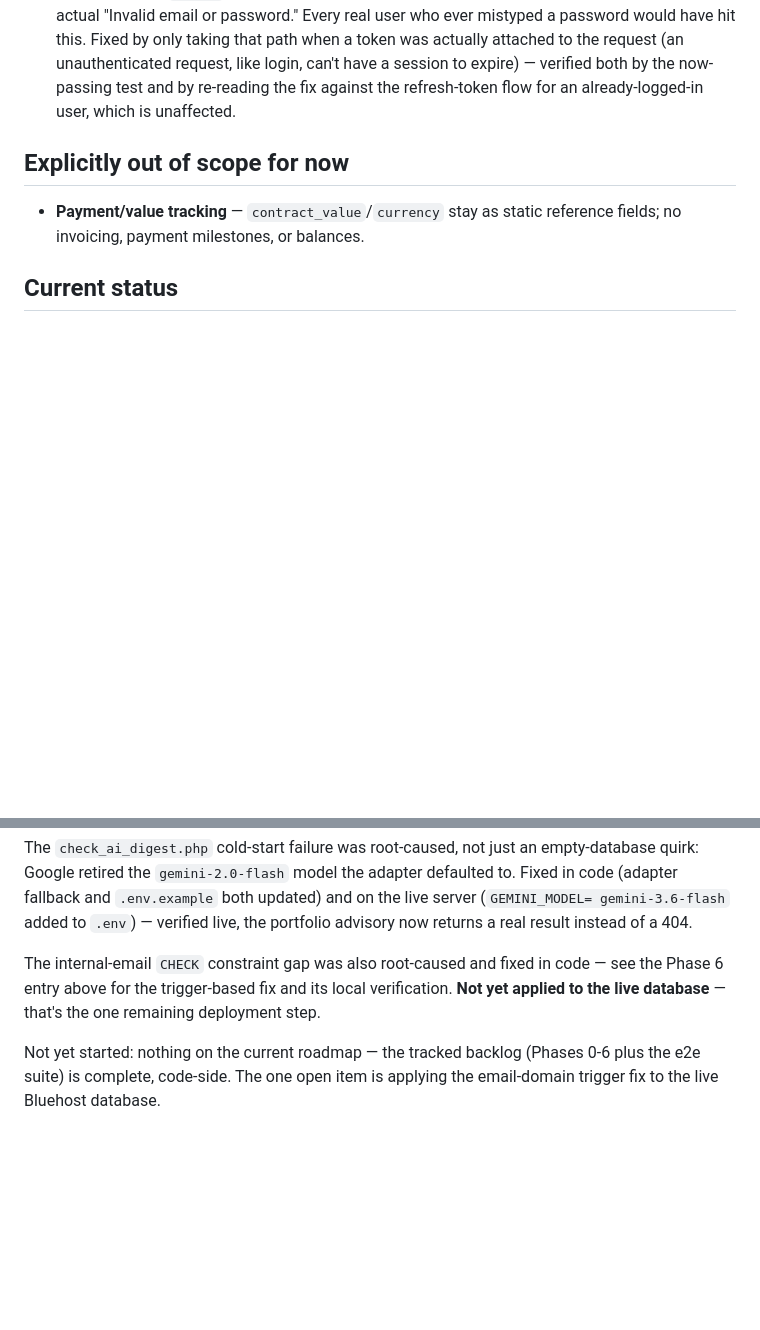
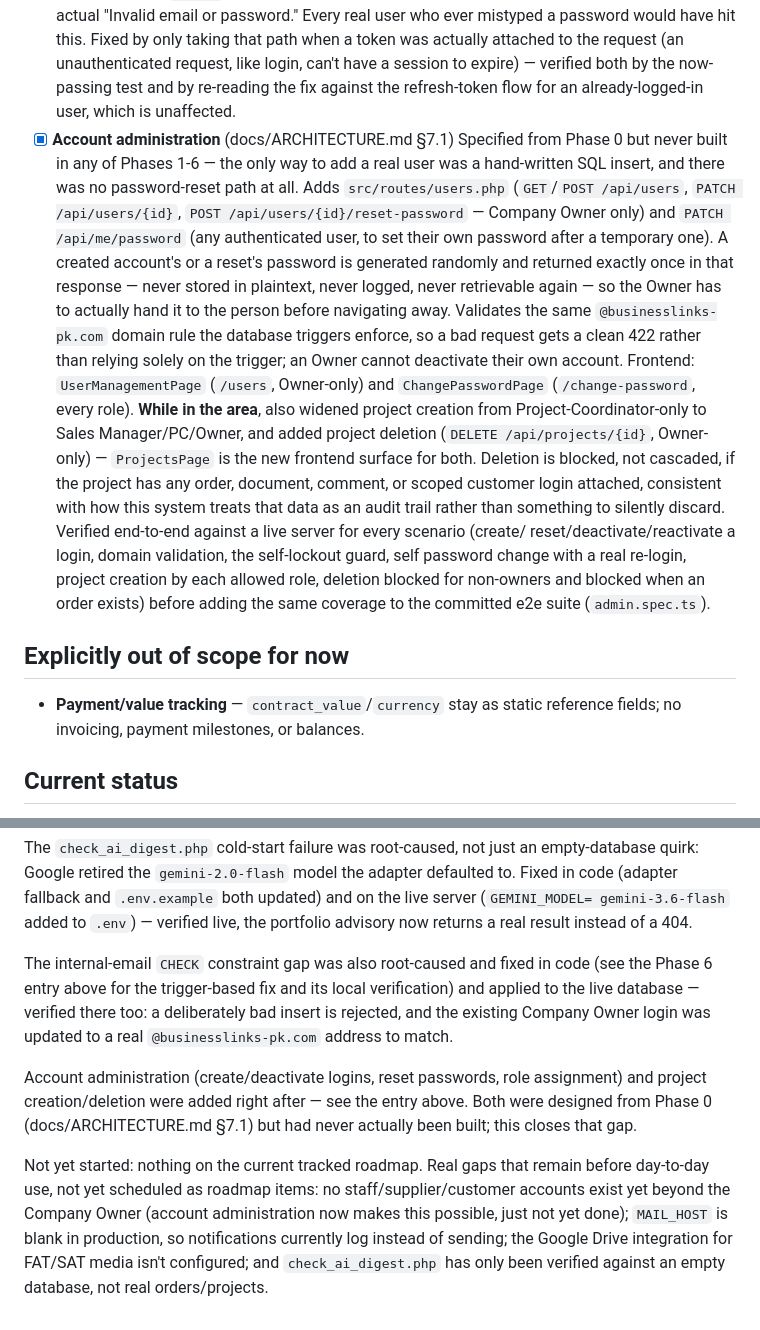
Before and after one commit to alisiddiquibli-source/order-project-management-system, a Markdown page: docs/ROADMAP.md, 2 parts joined by grey strips. Rendered like a GitHub page; blank space fills up the shorter version.

Commit message:
Docs: record account administration, and fix a stale roadmap note
Documents the new account-administration API/UI and the widened
project creation/deletion in CLAUDE.md and docs/ROADMAP.md. Also
corrects a stale note: the email-domain trigger fix was applied to
the live database in this session (verified there), not still
pending as the previous entry said.

Co-Authored-By: Claude Sonnet 5 <noreply@anthropic.com>
Claude-Session: https://claude.ai/code/session_01KqPwewAWYE2FmMggsEj2p8

```diff
--- a/docs/ROADMAP.md
+++ b/docs/ROADMAP.md
@@ -309,6 +309,36 @@ begins.
   to expire) — verified both by the now-passing test and by re-reading
   the fix against the refresh-token flow for an already-logged-in user,
   which is unaffected.
+- [x] **Account administration** (docs/ARCHITECTURE.md §7.1)
+  Specified from Phase 0 but never built in any of Phases 1-6 — the
+  only way to add a real user was a hand-written SQL insert, and there
+  was no password-reset path at all. Adds `src/routes/users.php`
+  (`GET`/`POST /api/users`, `PATCH /api/users/{id}`,
+  `POST /api/users/{id}/reset-password` — Company Owner only) and
+  `PATCH /api/me/password` (any authenticated user, to set their own
+  password after a temporary one). A created account's or a reset's
+  password is generated randomly and returned exactly once in that
+  response — never stored in plaintext, never logged, never
+  retrievable again — so the Owner has to actually hand it to the
+  person before navigating away. Validates the same
+  `@businesslinks-pk.com` domain rule the database triggers enforce, so
+  a bad request gets a clean 422 rather than relying solely on the
+  trigger; an Owner cannot deactivate their own account. Frontend:
+  `UserManagementPage` (`/users`, Owner-only) and `ChangePasswordPage`
+  (`/change-password`, every role).
+  **While in the area**, also widened project creation from
+  Project-Coordinator-only to Sales Manager/PC/Owner, and added project
+  deletion (`DELETE /api/projects/{id}`, Owner-only) — `ProjectsPage`
+  is the new frontend surface for both. Deletion is blocked, not
+  cascaded, if the project has any order, document, comment, or scoped
+  customer login attached, consistent with how this system treats that
+  data as an audit trail rather than something to silently discard.
+  Verified end-to-end against a live server for every scenario (create/
+  reset/deactivate/reactivate a login, domain validation, the
+  self-lockout guard, self password change with a real re-login,
+  project creation by each allowed role, deletion blocked for
+  non-owners and blocked when an order exists) before adding the same
+  coverage to the committed e2e suite (`admin.spec.ts`).
 
 ## Explicitly out of scope for now
 
@@ -411,11 +441,23 @@ gemini-3.6-flash` added to `.env`) — verified live, the portfolio
 advisory now returns a real result instead of a 404.
 
 The internal-email `CHECK` constraint gap was also root-caused and
-fixed in code — see the Phase 6 entry above for the trigger-based fix
-and its local verification. **Not yet applied to the live database** —
-that's the one remaining deployment step.
+fixed in code (see the Phase 6 entry above for the trigger-based fix
+and its local verification) and applied to the live database —
+verified there too: a deliberately bad insert is rejected, and the
+existing Company Owner login was updated to a real
+`@businesslinks-pk.com` address to match.
 
-Not yet started: nothing on the current roadmap — the tracked backlog
-(Phases 0-6 plus the e2e suite) is complete, code-side. The one open
-item is applying the email-domain trigger fix to the live Bluehost
-database.
+Account administration (create/deactivate logins, reset passwords,
+role assignment) and project creation/deletion were added right after
+— see the entry above. Both were designed from Phase 0
+(docs/ARCHITECTURE.md §7.1) but had never actually been built; this
+closes that gap.
+
+Not yet started: nothing on the current tracked roadmap. Real gaps
+that remain before day-to-day use, not yet scheduled as roadmap items:
+no staff/supplier/customer accounts exist yet beyond the Company
+Owner (account administration now makes this possible, just not yet
+done); `MAIL_HOST` is blank in production, so notifications currently
+log instead of sending; the Google Drive integration for FAT/SAT
+media isn't configured; and `check_ai_digest.php` has only been
+verified against an empty database, not real orders/projects.
```
Also changed, not shown: CLAUDE.md (+25 -5 lines).
